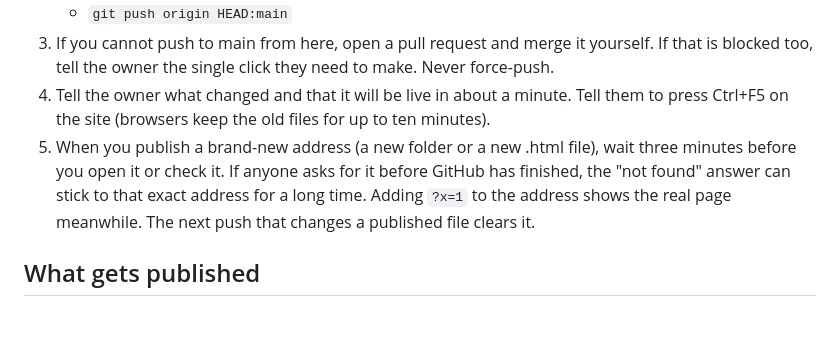
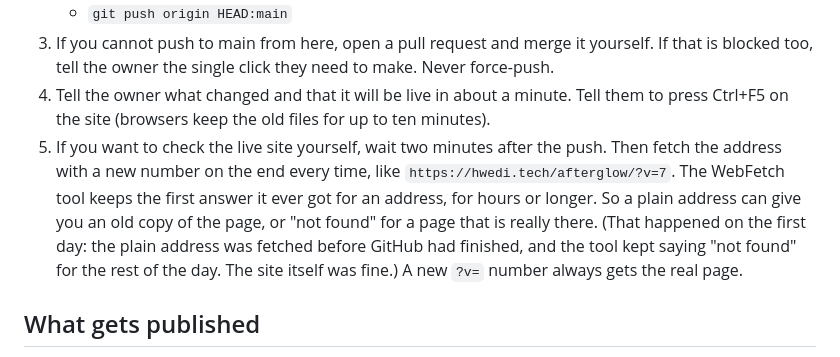
Before and after one commit to hwedi/hwedi.github.io, a Markdown page: .claude/CLAUDE.md, the part around the change. GitHub-like rendering; blank space fills up the shorter version.

Commit message:
Guide: how to check the live site after a push
Co-Authored-By: Claude Opus 5.5 <noreply@anthropic.com>
Claude-Session: https://claude.ai/code/session_01EbcdHpbV7KKeTB4XSnXgiv

```diff
--- a/.claude/CLAUDE.md
+++ b/.claude/CLAUDE.md
@@ -33,7 +33,7 @@ Always start with `git fetch origin` and work from the latest origin/main. Ignor
    - `git push origin HEAD:main`
 3. If you cannot push to main from here, open a pull request and merge it yourself. If that is blocked too, tell the owner the single click they need to make. Never force-push.
 4. Tell the owner what changed and that it will be live in about a minute. Tell them to press Ctrl+F5 on the site (browsers keep the old files for up to ten minutes).
-5. When you publish a brand-new address (a new folder or a new .html file), wait three minutes before you open it or check it. If anyone asks for it before GitHub has finished, the "not found" answer can stick to that exact address for a long time. Adding `?x=1` to the address shows the real page meanwhile. The next push that changes a published file clears it.
+5. If you want to check the live site yourself, wait two minutes after the push. Then fetch the address with a new number on the end every time, like `https://hwedi.tech/afterglow/?v=7`. The WebFetch tool keeps the first answer it ever got for an address, for hours or longer. So a plain address can give you an old copy of the page, or "not found" for a page that is really there. (That happened on the first day: the plain address was fetched before GitHub had finished, and the tool kept saying "not found" for the rest of the day. The site itself was fine.) A new `?v=` number always gets the real page.
 
 ## What gets published
 
```
